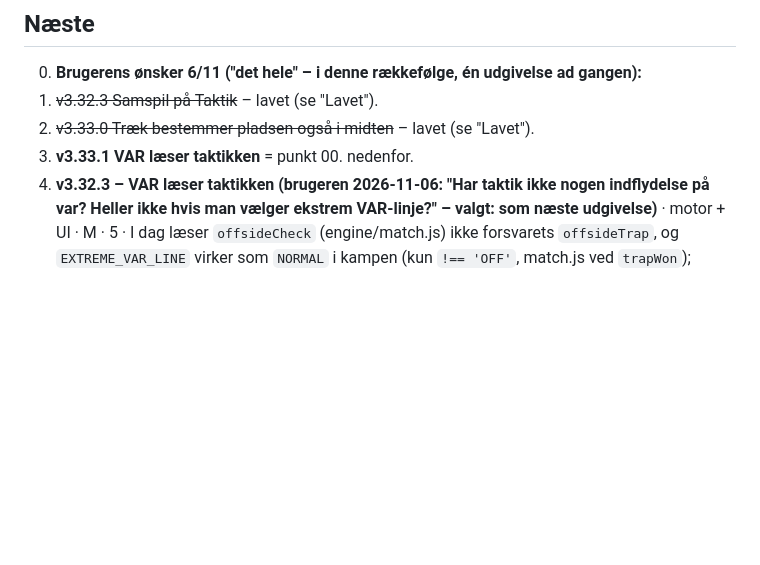
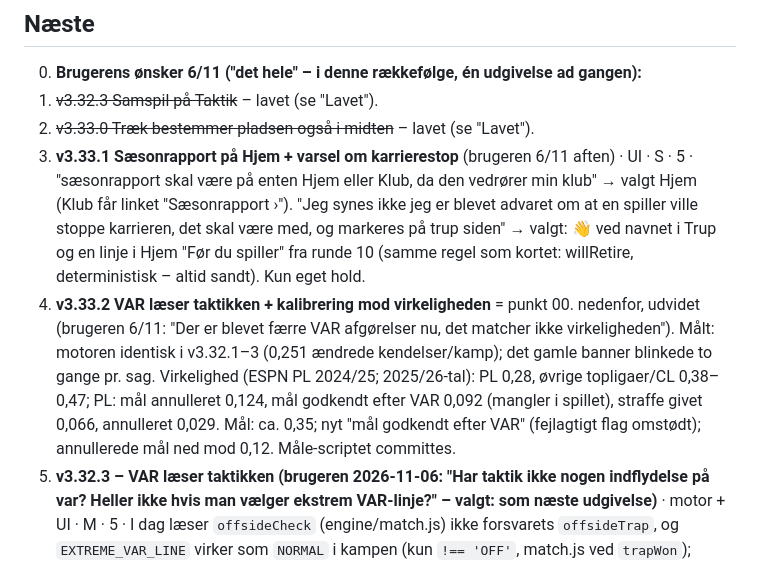
Before and after one commit to cvejleaa/TactiVAR, a Markdown page: docs/backlog.md, the part around the change. Rendered like a GitHub page; blank space fills up the shorter version.

Commit message:
Backlog: sæsonrapport på Hjem og varsel om karrierestop (v3.33.1), VAR læser taktikken + kalibrering mod virkeligheden (v3.33.2)
Claude-Session: https://claude.ai/code/session_01DSPZuWij7iGtScgENTjD9T

```diff
--- a/docs/backlog.md
+++ b/docs/backlog.md
@@ -10,7 +10,15 @@ Rangering: brugerens ønsker først, derefter værdi pr. størrelse. Første run
 000. **Brugerens ønsker 6/11 ("det hele" – i denne rækkefølge, én udgivelse ad gangen):**
    1. ~~v3.32.3 Samspil på Taktik~~ – lavet (se "Lavet").
    2. ~~v3.33.0 Træk bestemmer pladsen også i midten~~ – lavet (se "Lavet").
-   3. **v3.33.1 VAR læser taktikken** = punkt 00. nedenfor.
+   3. **v3.33.1 Sæsonrapport på Hjem + varsel om karrierestop** (brugeren 6/11 aften) · UI · S · 5 · "sæsonrapport skal være på
+      enten Hjem eller Klub, da den vedrører min klub" → valgt Hjem (Klub får linket "Sæsonrapport ›"). "Jeg synes ikke jeg er blevet
+      advaret om at en spiller ville stoppe karrieren, det skal være med, og markeres på trup siden" → valgt: 👋 ved navnet i Trup og
+      en linje i Hjem "Før du spiller" fra runde 10 (samme regel som kortet: willRetire, deterministisk – altid sandt). Kun eget hold.
+   4. **v3.33.2 VAR læser taktikken + kalibrering mod virkeligheden** = punkt 00. nedenfor, udvidet (brugeren 6/11: "Der er blevet
+      færre VAR afgørelser nu, det matcher ikke virkeligheden"). Målt: motoren identisk i v3.32.1–3 (0,251 ændrede kendelser/kamp);
+      det gamle banner blinkede to gange pr. sag. Virkelighed (ESPN PL 2024/25; 2025/26-tal): PL 0,28, øvrige topligaer/CL 0,38–0,47;
+      PL: mål annulleret 0,124, mål godkendt efter VAR 0,092 (mangler i spillet), straffe givet 0,066, annulleret 0,029. Mål: ca. 0,35;
+      nyt "mål godkendt efter VAR" (fejlagtigt flag omstødt); annullerede mål ned mod 0,12. Måle-scriptet committes.
 00. **v3.32.3 – VAR læser taktikken (brugeren 2026-11-06: "Har taktik ikke nogen indflydelse på var? Heller ikke hvis man vælger
    ekstrem VAR-linje?" – valgt: som næste udgivelse)** · motor + UI · M · 5 · I dag læser `offsideCheck` (engine/match.js) ikke forsvarets
    `offsideTrap`, og `EXTREME_VAR_LINE` virker som `NORMAL` i kampen (kun `!== 'OFF'`, match.js ved `trapWon`); eneste forskel er
```
